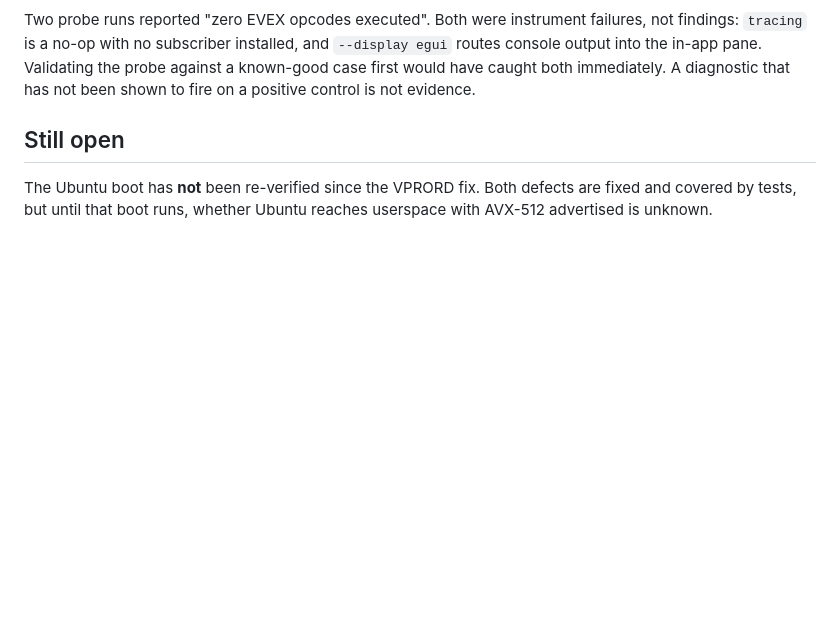
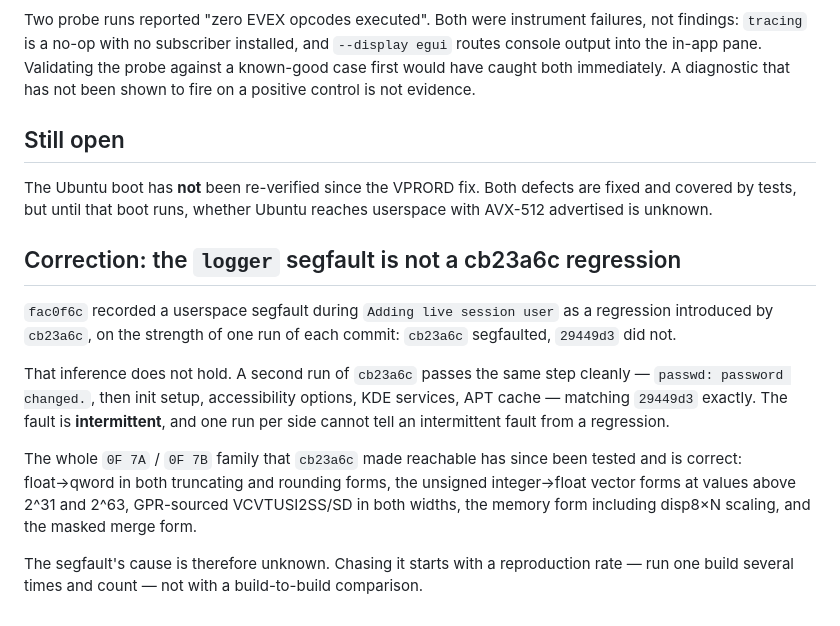
Before and after one commit to r3bb1t/rusty_box, a Markdown page: docs/evex-decoder-map-gap.md, the part around the change. Drawn GitHub-style; blank space fills up the shorter version.

Commit message:
docs: retract the cb23a6c segfault regression claim
fac0f6c called the `logger` segfault during "Adding live session user" a
regression from cb23a6c, based on one run of each commit. A second run of
cb23a6c passes that step cleanly — passwd: password changed., then init
setup, accessibility options, KDE services, APT cache — the same as the
commit before it. The fault is intermittent, and n=1 per side cannot
distinguish that from a regression. The claim is withdrawn.

The conversions cb23a6c made reachable have since been tested across
register, memory and masked forms and are correct, so they are not implicated
either. The cause is unknown.

The mistake is the same one this file already documents twice: drawing a
conclusion from an instrument, or here an experiment, that had not been shown
to be reliable. A boot is a noisy measurement; it needed a repeat before it
could carry a verdict. Next step for anyone picking this up is a reproduction
rate on a single build, not another A/B.

Co-Authored-By: Claude Opus 5 <noreply@anthropic.com>

```diff
--- a/docs/evex-decoder-map-gap.md
+++ b/docs/evex-decoder-map-gap.md
@@ -94,3 +94,25 @@ evidence.
 The Ubuntu boot has **not** been re-verified since the VPRORD fix. Both
 defects are fixed and covered by tests, but until that boot runs, whether
 Ubuntu reaches userspace with AVX-512 advertised is unknown.
+
+## Correction: the `logger` segfault is not a cb23a6c regression
+
+`fac0f6c` recorded a userspace segfault during `Adding live session user` as
+a regression introduced by `cb23a6c`, on the strength of one run of each
+commit: `cb23a6c` segfaulted, `29449d3` did not.
+
+That inference does not hold. A second run of `cb23a6c` passes the same step
+cleanly — `passwd: password changed.`, then init setup, accessibility
+options, KDE services, APT cache — matching `29449d3` exactly. The fault is
+**intermittent**, and one run per side cannot tell an intermittent fault from
+a regression.
+
+The whole `0F 7A` / `0F 7B` family that `cb23a6c` made reachable has since
+been tested and is correct: float→qword in both truncating and rounding
+forms, the unsigned integer→float vector forms at values above 2^31 and
+2^63, GPR-sourced VCVTUSI2SS/SD in both widths, the memory form including
+disp8×N scaling, and the masked merge form.
+
+The segfault's cause is therefore unknown. Chasing it starts with a
+reproduction rate — run one build several times and count — not with a
+build-to-build comparison.
```
